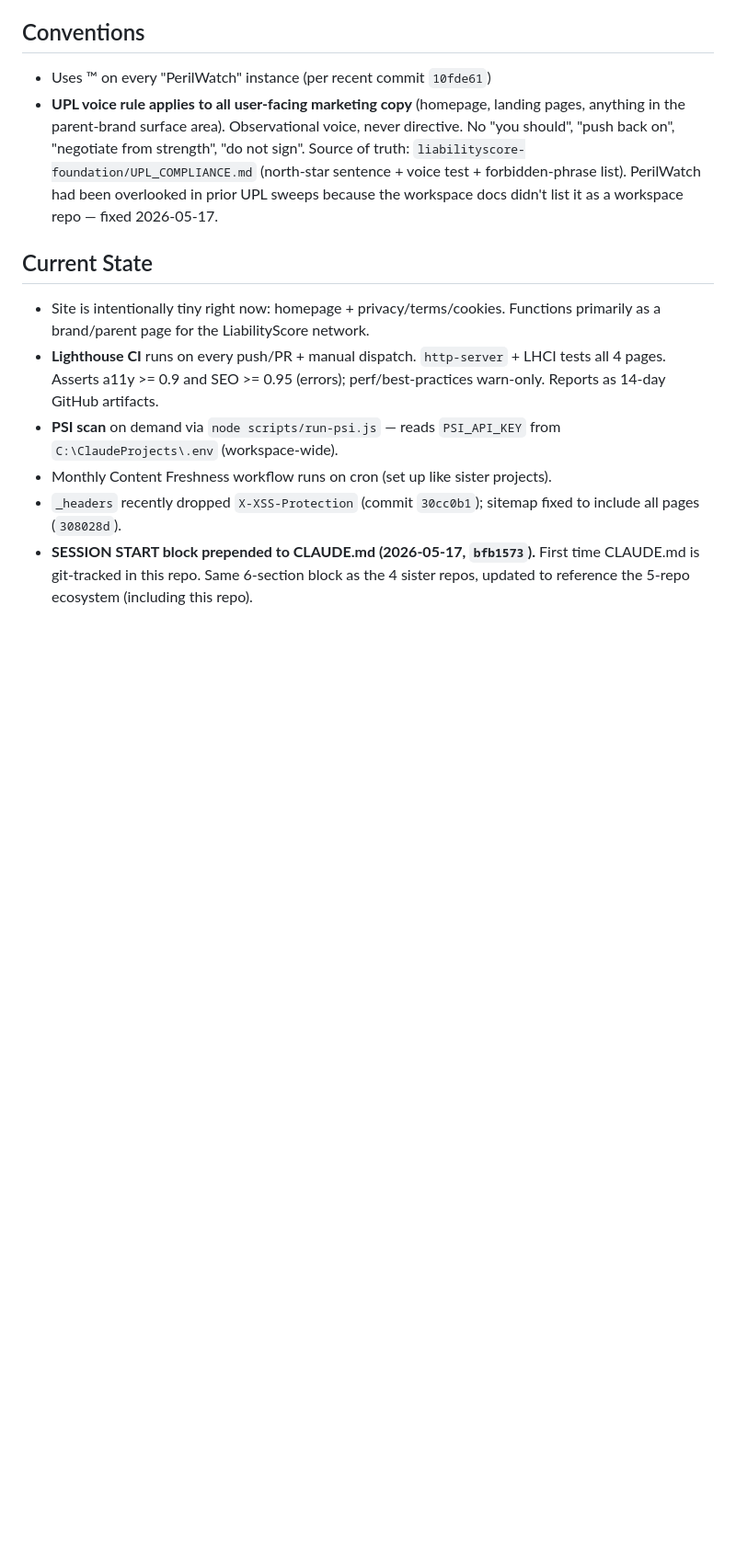
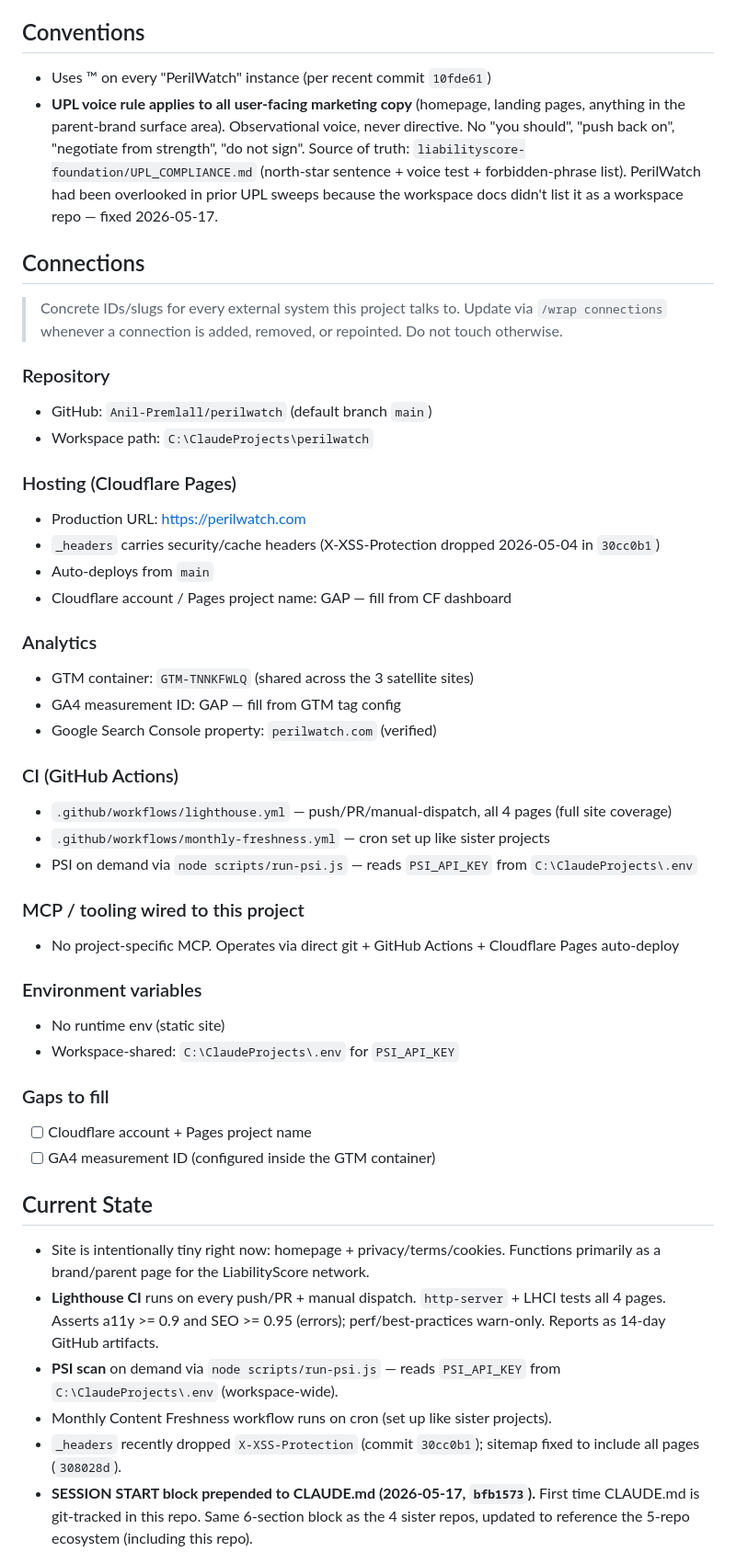
Before and after one commit to Anil-Premlall/perilwatch, a Markdown page: CLAUDE.md, the part around the change. Shown at 92% size. Drawn GitHub-style; blank space fills up the shorter version.

Commit message:
docs(CLAUDE.md): add Connections section
Add a Connections inventory between Conventions and Current State capturing
the repo, Cloudflare Pages hosting + production URL, shared GTM container
(GTM-TNNKFWLQ), verified Google Search Console property, GitHub Actions
workflows, and gaps to fill.

Co-Authored-By: Claude Opus 4.7 (1M context) <noreply@anthropic.com>

```diff
--- a/CLAUDE.md
+++ b/CLAUDE.md
@@ -75,6 +75,40 @@ Static brand/landing site for PerilWatch™, the parent brand for the LiabilityS
 - Uses ™ on every "PerilWatch" instance (per recent commit `10fde61`)
 - **UPL voice rule applies to all user-facing marketing copy** (homepage, landing pages, anything in the parent-brand surface area). Observational voice, never directive. No "you should", "push back on", "negotiate from strength", "do not sign". Source of truth: `liabilityscore-foundation/UPL_COMPLIANCE.md` (north-star sentence + voice test + forbidden-phrase list). PerilWatch had been overlooked in prior UPL sweeps because the workspace docs didn't list it as a workspace repo — fixed 2026-05-17.
 
+## Connections
+> Concrete IDs/slugs for every external system this project talks to. Update via `/wrap connections` whenever a connection is added, removed, or repointed. Do not touch otherwise.
+
+### Repository
+- GitHub: `Anil-Premlall/perilwatch` (default branch `main`)
+- Workspace path: `C:\ClaudeProjects\perilwatch`
+
+### Hosting (Cloudflare Pages)
+- Production URL: https://perilwatch.com
+- `_headers` carries security/cache headers (X-XSS-Protection dropped 2026-05-04 in `30cc0b1`)
+- Auto-deploys from `main`
+- Cloudflare account / Pages project name: GAP — fill from CF dashboard
+
+### Analytics
+- GTM container: `GTM-TNNKFWLQ` (shared across the 3 satellite sites)
+- GA4 measurement ID: GAP — fill from GTM tag config
+- Google Search Console property: `perilwatch.com` (verified)
+
+### CI (GitHub Actions)
+- `.github/workflows/lighthouse.yml` — push/PR/manual-dispatch, all 4 pages (full site coverage)
+- `.github/workflows/monthly-freshness.yml` — cron set up like sister projects
+- PSI on demand via `node scripts/run-psi.js` — reads `PSI_API_KEY` from `C:\ClaudeProjects\.env`
+
+### MCP / tooling wired to this project
+- No project-specific MCP. Operates via direct git + GitHub Actions + Cloudflare Pages auto-deploy
+
+### Environment variables
+- No runtime env (static site)
+- Workspace-shared: `C:\ClaudeProjects\.env` for `PSI_API_KEY`
+
+### Gaps to fill
+- [ ] Cloudflare account + Pages project name
+- [ ] GA4 measurement ID (configured inside the GTM container)
+
 ## Current State
 - Site is intentionally tiny right now: homepage + privacy/terms/cookies. Functions primarily as a brand/parent page for the LiabilityScore network.
 - **Lighthouse CI** runs on every push/PR + manual dispatch. `http-server` + LHCI tests all 4 pages. Asserts a11y >= 0.9 and SEO >= 0.95 (errors); perf/best-practices warn-only. Reports as 14-day GitHub artifacts.
```
